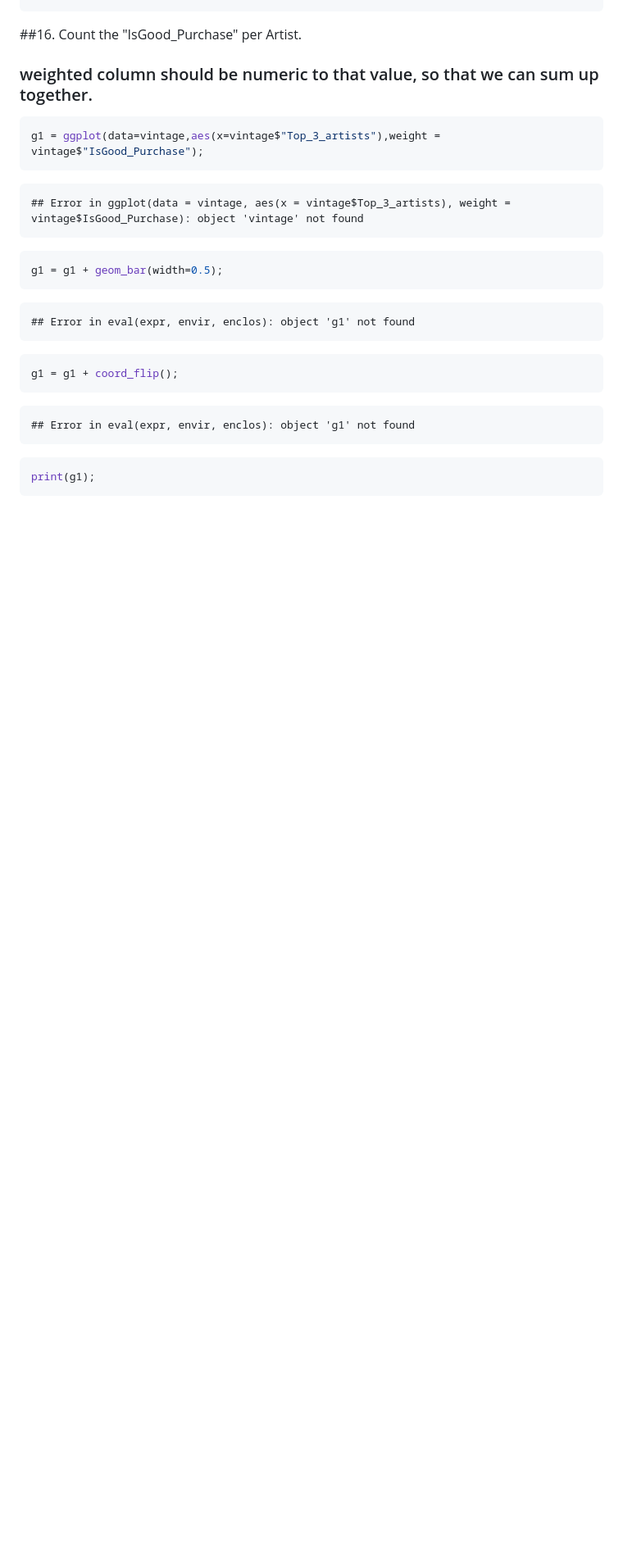
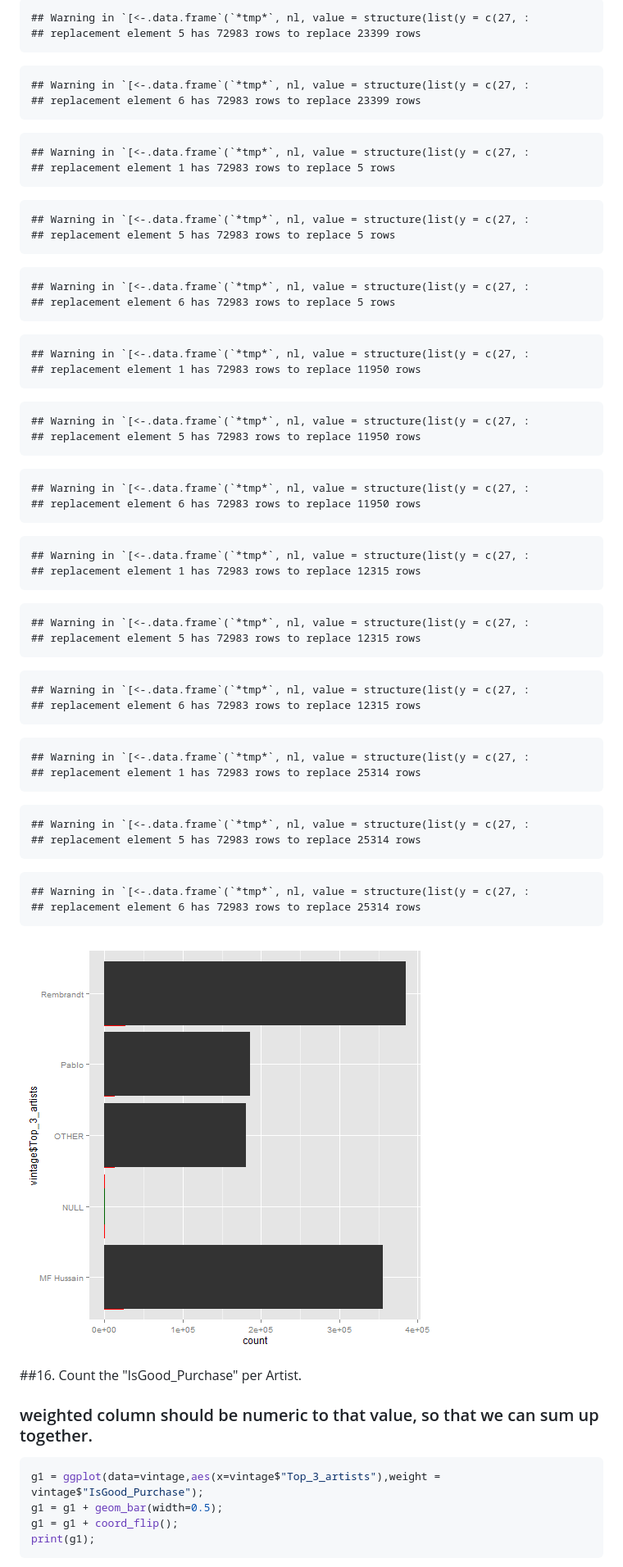
Before and after one commit to gihub9/Harsha, a Markdown page: Ram_Vintage.md, the part around the change printed below. Shown: that part at 82% size. GitHub-like rendering; pictures changed too: figure/unnamed-chunk-17-1.png (added); blank space fills up the shorter version.

````diff
--- a/Ram_Vintage.md
+++ b/Ram_Vintage.md
@@ -391,33 +334,84 @@ print(g)
 ```
+
+```
+## Warning in `[<-.data.frame`(`*tmp*`, nl, value = structure(list(y = c(27, :
+## replacement element 5 has 72983 rows to replace 23399 rows
+```
+
+```
+## Warning in `[<-.data.frame`(`*tmp*`, nl, value = structure(list(y = c(27, :
+## replacement element 6 has 72983 rows to replace 23399 rows
+```
+
+```
+## Warning in `[<-.data.frame`(`*tmp*`, nl, value = structure(list(y = c(27, :
+## replacement element 1 has 72983 rows to replace 5 rows
+```
+
+```
+## Warning in `[<-.data.frame`(`*tmp*`, nl, value = structure(list(y = c(27, :
+## replacement element 5 has 72983 rows to replace 5 rows
+```
+
+```
+## Warning in `[<-.data.frame`(`*tmp*`, nl, value = structure(list(y = c(27, :
+## replacement element 6 has 72983 rows to replace 5 rows
+```
+
+```
+## Warning in `[<-.data.frame`(`*tmp*`, nl, value = structure(list(y = c(27, :
+## replacement element 1 has 72983 rows to replace 11950 rows
+```
+
+```
+## Warning in `[<-.data.frame`(`*tmp*`, nl, value = structure(list(y = c(27, :
+## replacement element 5 has 72983 rows to replace 11950 rows
+```
+
+```
+## Warning in `[<-.data.frame`(`*tmp*`, nl, value = structure(list(y = c(27, :
+## replacement element 6 has 72983 rows to replace 11950 rows
+```
+
+```
+## Warning in `[<-.data.frame`(`*tmp*`, nl, value = structure(list(y = c(27, :
+## replacement element 1 has 72983 rows to replace 12315 rows
+```
+
+```
+## Warning in `[<-.data.frame`(`*tmp*`, nl, value = structure(list(y = c(27, :
+## replacement element 5 has 72983 rows to replace 12315 rows
+```
+
+```
+## Warning in `[<-.data.frame`(`*tmp*`, nl, value = structure(list(y = c(27, :
+## replacement element 6 has 72983 rows to replace 12315 rows
+```
+
+```
+## Warning in `[<-.data.frame`(`*tmp*`, nl, value = structure(list(y = c(27, :
+## replacement element 1 has 72983 rows to replace 25314 rows
+```
+
+```
+## Warning in `[<-.data.frame`(`*tmp*`, nl, value = structure(list(y = c(27, :
+## replacement element 5 has 72983 rows to replace 25314 rows
+```
+
+```
+## Warning in `[<-.data.frame`(`*tmp*`, nl, value = structure(list(y = c(27, :
+## replacement element 6 has 72983 rows to replace 25314 rows
+```
+
+![plot of chunk unnamed-chunk-17](figure/unnamed-chunk-17-1.png)
 
 ##16. Count the "IsGood_Purchase" per Artist.
 ### weighted column should be numeric to that value, so that we can sum up together.
 
 ```r
 g1 = ggplot(data=vintage,aes(x=vintage$"Top_3_artists"),weight = vintage$"IsGood_Purchase");
-```
-
-```
-## Error in ggplot(data = vintage, aes(x = vintage$Top_3_artists), weight = vintage$IsGood_Purchase): object 'vintage' not found
-```
-
-```r
 g1 = g1 + geom_bar(width=0.5);
-```
-
-```
-## Error in eval(expr, envir, enclos): object 'g1' not found
-```
-
-```r
 g1 = g1 + coord_flip();
-```
-
-```
-## Error in eval(expr, envir, enclos): object 'g1' not found
-```
-
-```r
 print(g1);
 ```
 
````
Also changed, not shown: other parts of Ram_Vintage.md (+130 -235 lines), figure/unnamed-chunk-12-1.png (added), figure/unnamed-chunk-14-1.png (added), figure/unnamed-chunk-16-1.png (added), figure/unnamed-chunk-18-1.png (added), figure/unnamed-chunk-19-1.png (added), 1 other file.
